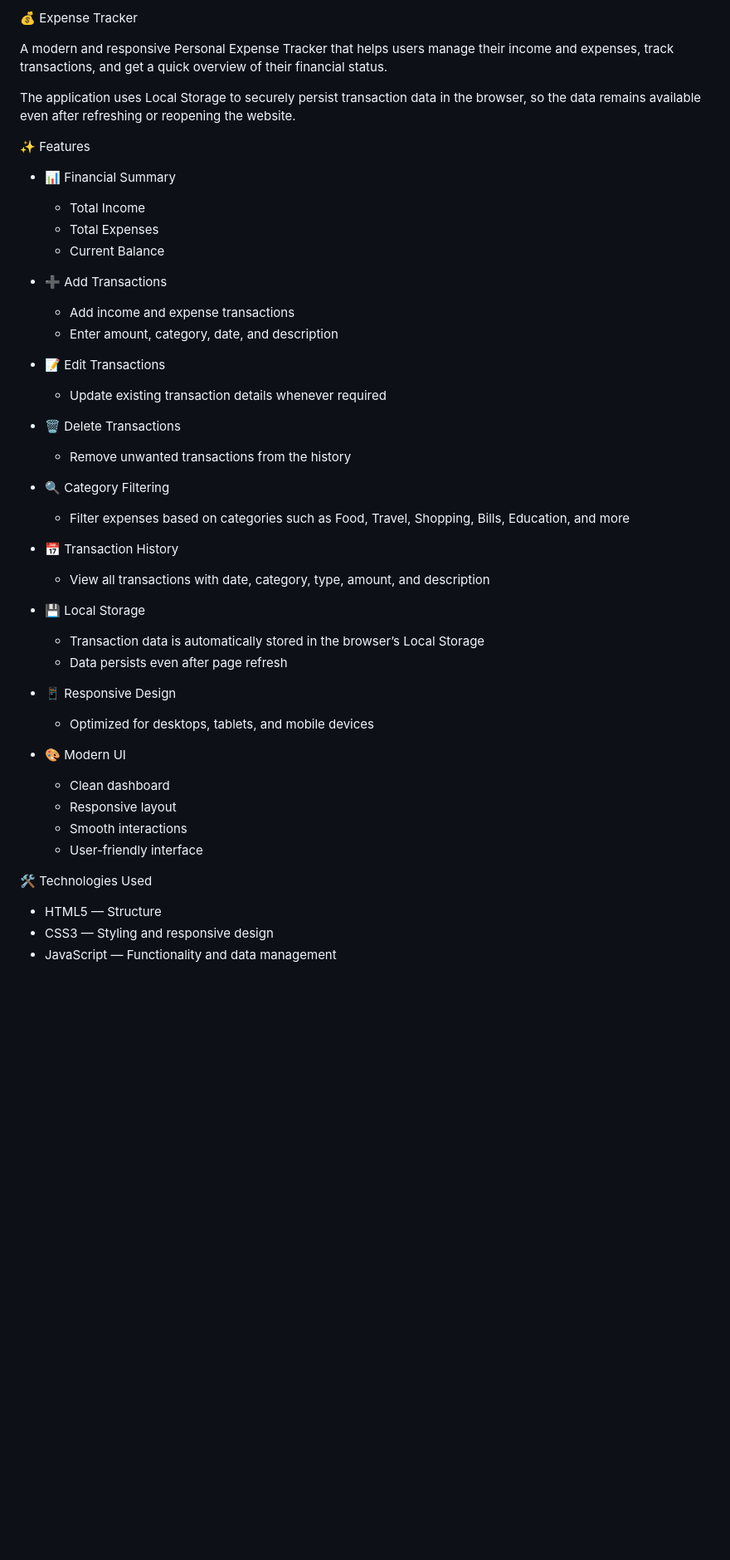
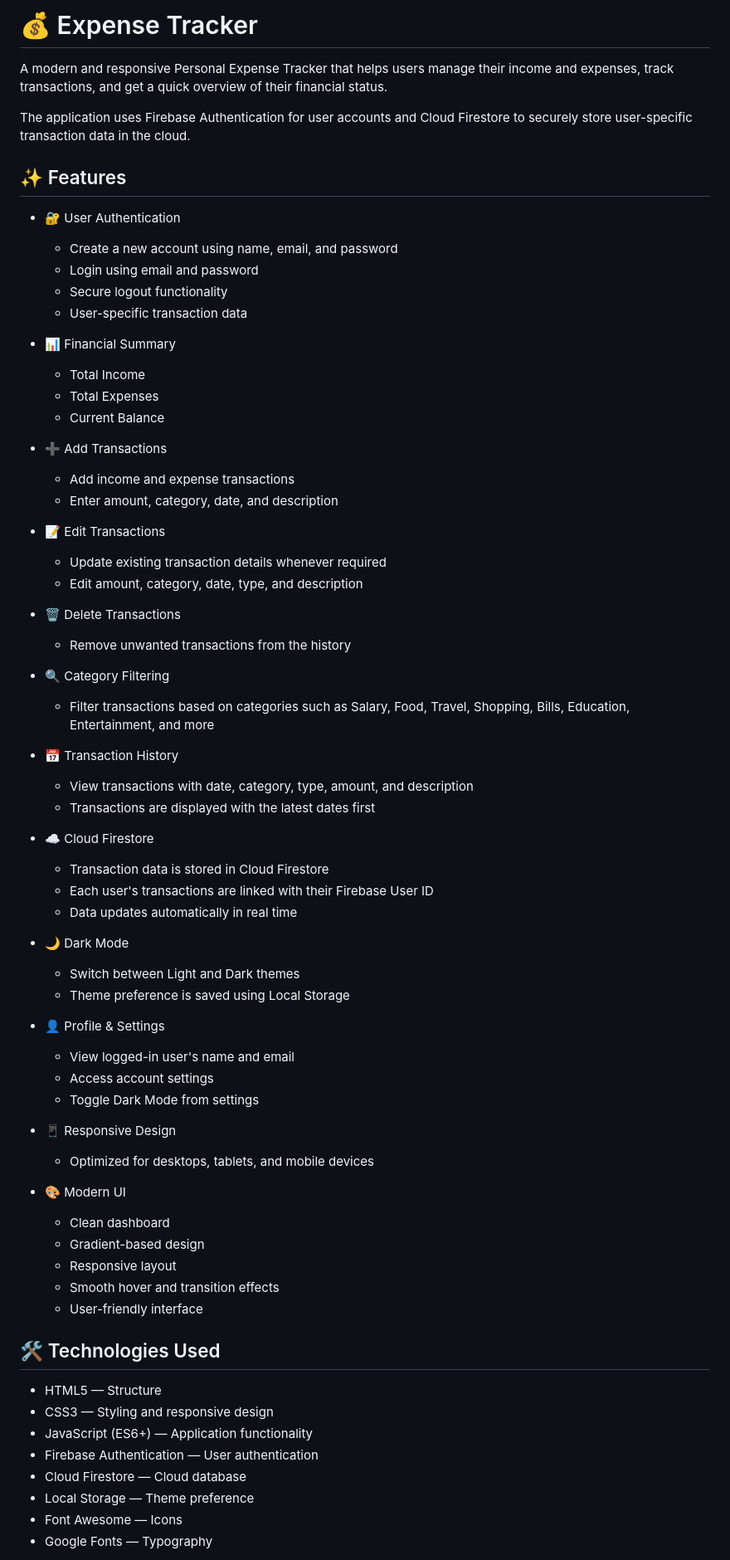
Before and after one commit to Sonal-Suryvanshi10/CODESOFT_TASK2, a Markdown page: README.md, the part around one of its changes. Shown at 83% size. GitHub-like rendering; blank space fills up the shorter version.

```diff
--- a/README.md
+++ b/README.md
@@ -1,10 +1,16 @@
-💰 Expense Tracker
+# 💰 Expense Tracker
 
 A modern and responsive Personal Expense Tracker that helps users manage their income and expenses, track transactions, and get a quick overview of their financial status.
 
-The application uses Local Storage to securely persist transaction data in the browser, so the data remains available even after refreshing or reopening the website.
+The application uses Firebase Authentication for user accounts and Cloud Firestore to securely store user-specific transaction data in the cloud.
 
-✨ Features
+## ✨ Features
+
+* 🔐 User Authentication
+    * Create a new account using name, email, and password
+    * Login using email and password
+    * Secure logout functionality
+    * User-specific transaction data
 
 * 📊 Financial Summary
     * Total Income
@@ -17,33 +23,51 @@ The application uses Local Storage to securely persist transaction data in the b
 
 * 📝 Edit Transactions
     * Update existing transaction details whenever required
+    * Edit amount, category, date, type, and description
 
 * 🗑️ Delete Transactions
     * Remove unwanted transactions from the history
 
 * 🔍 Category Filtering
-    * Filter expenses based on categories such as Food, Travel, Shopping, Bills, Education, and more
+    * Filter transactions based on categories such as Salary, Food, Travel, Shopping, Bills, Education, Entertainment, and more
 
 * 📅 Transaction History
-    * View all transactions with date, category, type, amount, and description
+    * View transactions with date, category, type, amount, and description
+    * Transactions are displayed with the latest dates first
 
-* 💾 Local Storage
-    * Transaction data is automatically stored in the browser’s Local Storage
-    * Data persists even after page refresh
+* ☁️ Cloud Firestore
+    * Transaction data is stored in Cloud Firestore
+    * Each user's transactions are linked with their Firebase User ID
+    * Data updates automatically in real time
+
+* 🌙 Dark Mode
+    * Switch between Light and Dark themes
+    * Theme preference is saved using Local Storage
+
+* 👤 Profile & Settings
+    * View logged-in user's name and email
+    * Access account settings
+    * Toggle Dark Mode from settings
 
 * 📱 Responsive Design
     * Optimized for desktops, tablets, and mobile devices
 
 * 🎨 Modern UI
     * Clean dashboard
+    * Gradient-based design
     * Responsive layout
-    * Smooth interactions
+    * Smooth hover and transition effects
     * User-friendly interface
 
-🛠️ Technologies Used
+## 🛠️ Technologies Used
 
 * HTML5 — Structure
 * CSS3 — Styling and responsive design
-* JavaScript — Functionality and data management
+* JavaScript (ES6+) — Application functionality
+* Firebase Authentication — User authentication
+* Cloud Firestore — Cloud database
+* Local Storage — Theme preference
+* Font Awesome — Icons
+* Google Fonts — Typography
 
 
```
Also changed, not shown: other parts of README.md (+65 -26 lines).
